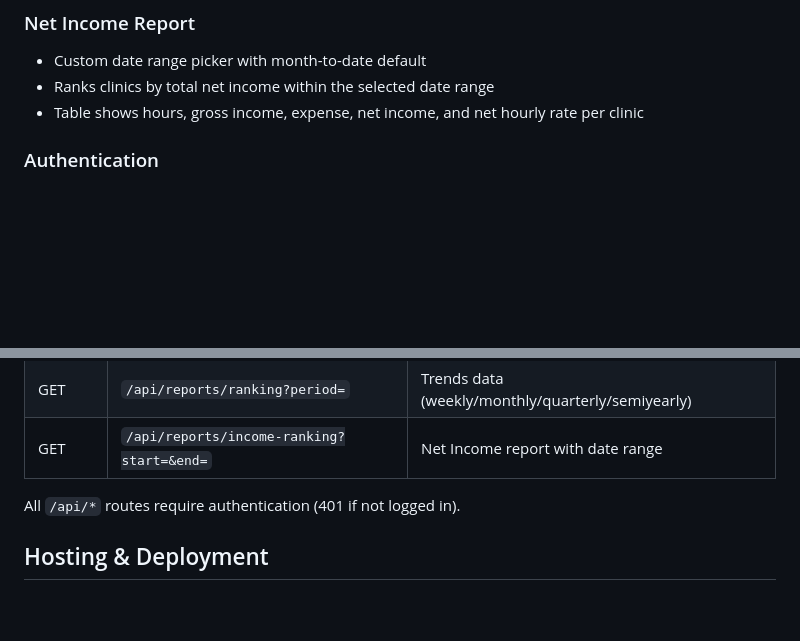
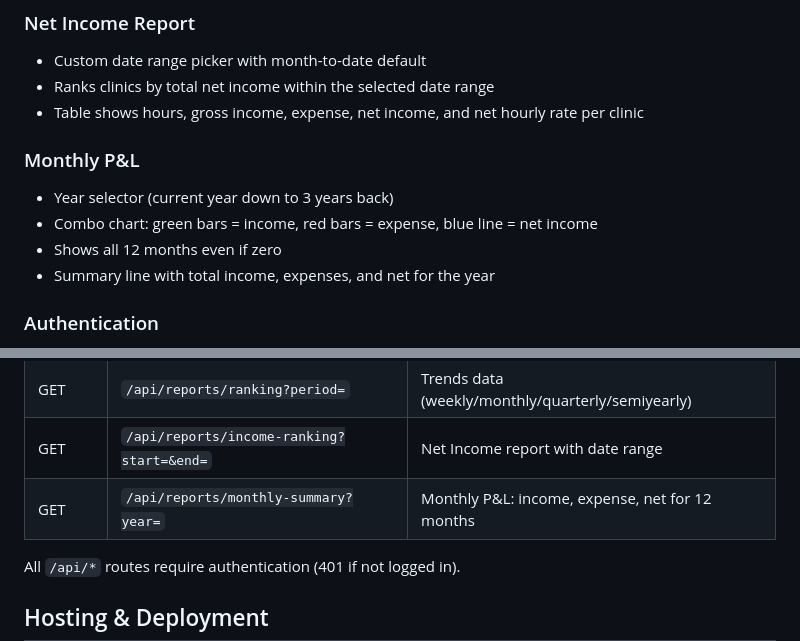
Before and after one commit to chayapatc/dental-worklog, a Markdown page: README.md, 2 parts joined by grey strips. Drawn GitHub-style; blank space fills up the shorter version.

Commit message:
update README with Monthly P&L feature and API endpoint

```diff
--- a/README.md
+++ b/README.md
@@ -26,6 +26,12 @@ A web app for a dentist to log clinic work hours, income, and expenses, then ran
 - Custom date range picker with month-to-date default
 - Ranks clinics by total net income within the selected date range
 - Table shows hours, gross income, expense, net income, and net hourly rate per clinic
+
+### Monthly P&amp;L
+- Year selector (current year down to 3 years back)
+- Combo chart: green bars = income, red bars = expense, blue line = net income
+- Shows all 12 months even if zero
+- Summary line with total income, expenses, and net for the year
 
 ### Authentication
 - Sign in with Google account via OAuth 2.0 (OpenID Connect)
@@ -77,6 +83,7 @@ No build step, no bundler, no Node.js required.
 | GET | `/api/logs/export` | Export all logs as CSV |
 | GET | `/api/reports/ranking?period=` | Trends data (weekly/monthly/quarterly/semiyearly) |
 | GET | `/api/reports/income-ranking?start=&end=` | Net Income report with date range |
+| GET | `/api/reports/monthly-summary?year=` | Monthly P&amp;L: income, expense, net for 12 months |
 
 All `/api/*` routes require authentication (401 if not logged in).
 
```
